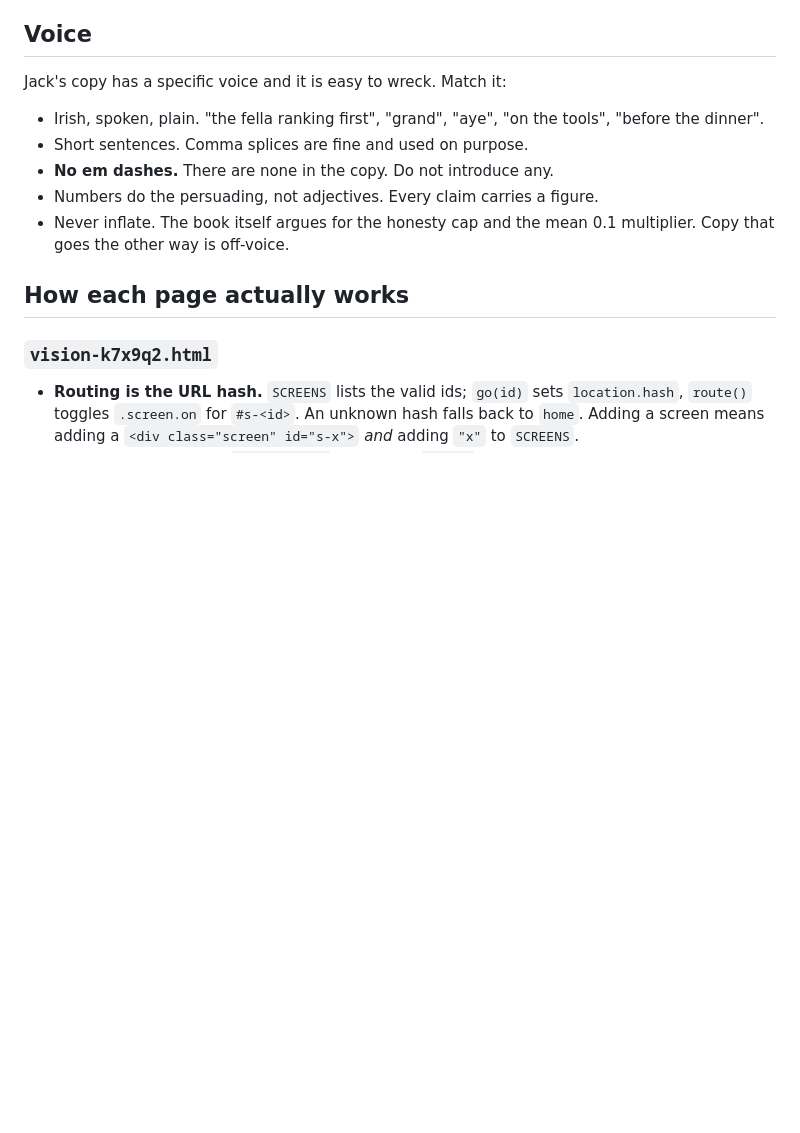
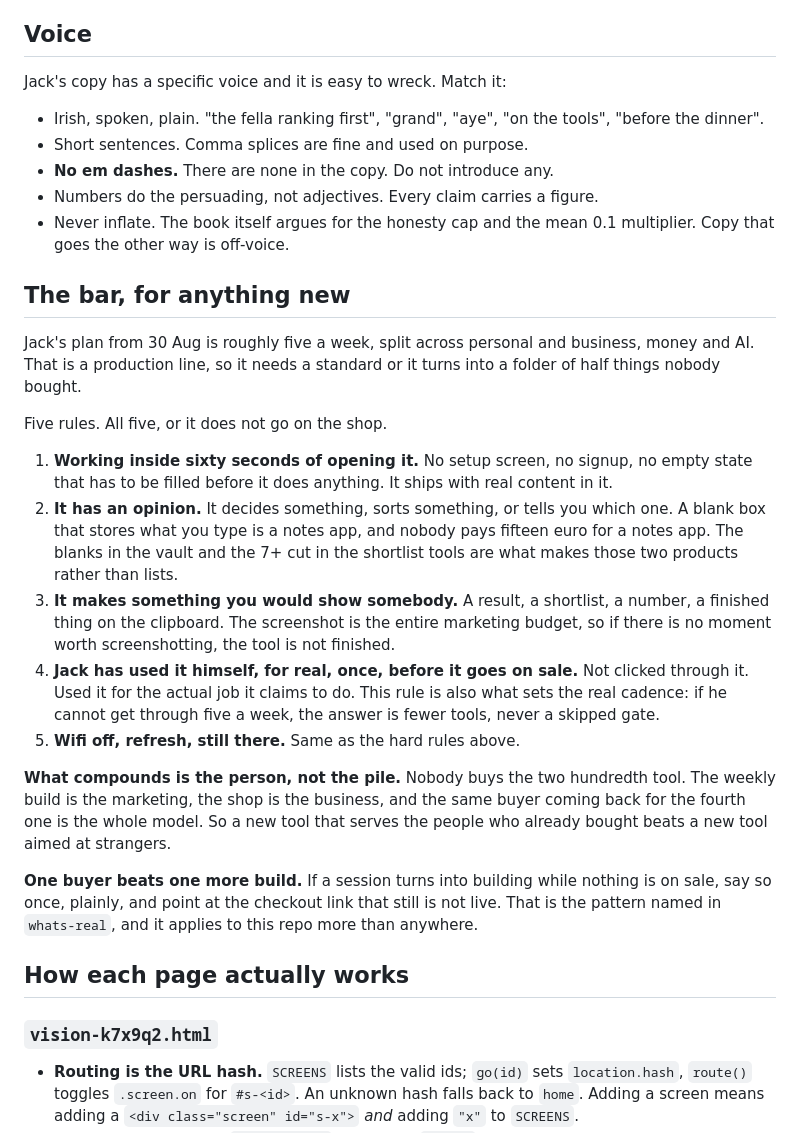
Before and after one commit to jackoreg1/v, a Markdown page: CLAUDE.md, the part around the change. GitHub-like rendering; blank space fills up the shorter version.

Commit message:
Write down the bar, now that this is a weekly production line
Jack's plan is about five a week across personal and business, money and AI.
A cadence like that needs a standard or it becomes a folder of half finished
things, which is the exact pattern whats-real exists to name.

Five gates, all of them required: working inside sixty seconds with real
content already in it, it has an opinion rather than being a blank box, it
makes something worth screenshotting, Jack has used it himself for the real job
before it goes on sale, and it survives the wifi being off.

Gate four is also the throttle. If five a week is too many to actually use,
the answer is fewer tools rather than a skipped gate.

Also recorded that the person compounds and the pile does not, so a tool that
serves existing buyers beats one aimed at strangers, and that a session which
turns into building while nothing is on sale should say so once and point at
the checkout link that is still not live.

Co-Authored-By: Claude Opus 5 <noreply@anthropic.com>
Claude-Session: https://claude.ai/code/session_018Jjfr7MiqBvPpwmaTQdjgw

```diff
--- a/CLAUDE.md
+++ b/CLAUDE.md
@@ -45,6 +45,42 @@ Jack's copy has a specific voice and it is easy to wreck. Match it:
 - Numbers do the persuading, not adjectives. Every claim carries a figure.
 - Never inflate. The book itself argues for the honesty cap and the mean
   0.1 multiplier. Copy that goes the other way is off-voice.
+
+## The bar, for anything new
+
+Jack's plan from 30 Aug is roughly five a week, split across personal and
+business, money and AI. That is a production line, so it needs a standard or it
+turns into a folder of half things nobody bought.
+
+Five rules. All five, or it does not go on the shop.
+
+1. **Working inside sixty seconds of opening it.** No setup screen, no signup,
+   no empty state that has to be filled before it does anything. It ships with
+   real content in it.
+2. **It has an opinion.** It decides something, sorts something, or tells you
+   which one. A blank box that stores what you type is a notes app, and nobody
+   pays fifteen euro for a notes app. The blanks in the vault and the 7+ cut in
+   the shortlist tools are what makes those two products rather than lists.
+3. **It makes something you would show somebody.** A result, a shortlist, a
+   number, a finished thing on the clipboard. The screenshot is the entire
+   marketing budget, so if there is no moment worth screenshotting, the tool is
+   not finished.
+4. **Jack has used it himself, for real, once, before it goes on sale.** Not
+   clicked through it. Used it for the actual job it claims to do. This rule is
+   also what sets the real cadence: if he cannot get through five a week, the
+   answer is fewer tools, never a skipped gate.
+5. **Wifi off, refresh, still there.** Same as the hard rules above.
+
+**What compounds is the person, not the pile.** Nobody buys the two hundredth
+tool. The weekly build is the marketing, the shop is the business, and the same
+buyer coming back for the fourth one is the whole model. So a new tool that
+serves the people who already bought beats a new tool aimed at strangers.
+
+**One buyer beats one more build.** If a session turns into building while
+nothing is on sale, say so once, plainly, and point at the checkout link that
+still is not live. That is the pattern named in `whats-real`, and it applies to
+this repo more than anywhere.
+
 
 ## How each page actually works
 
```
